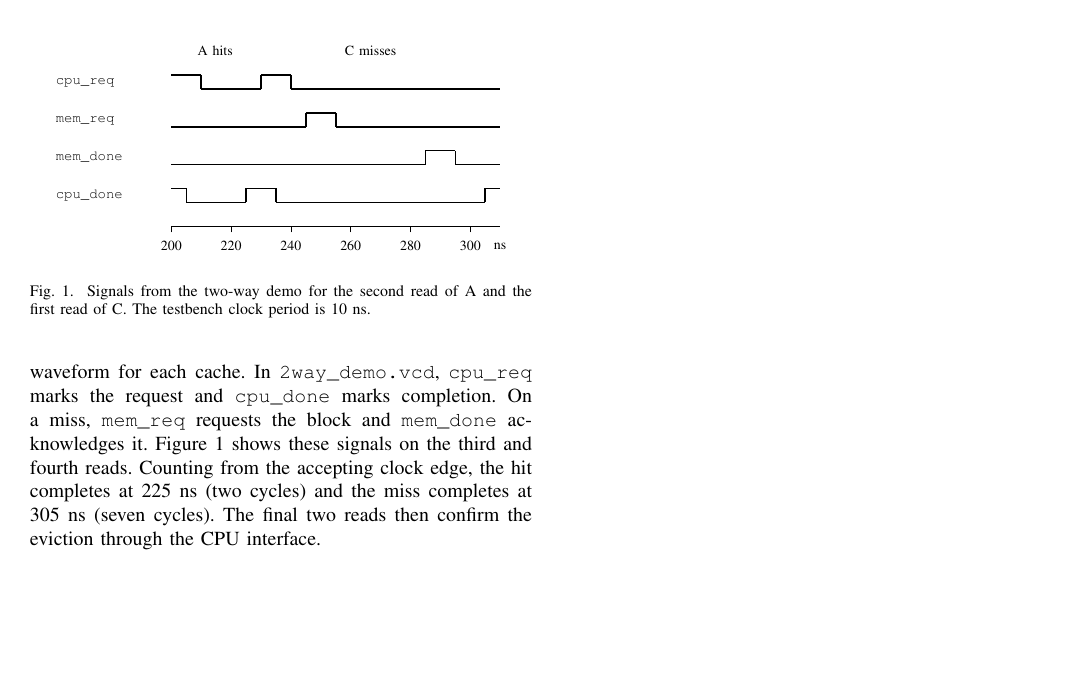
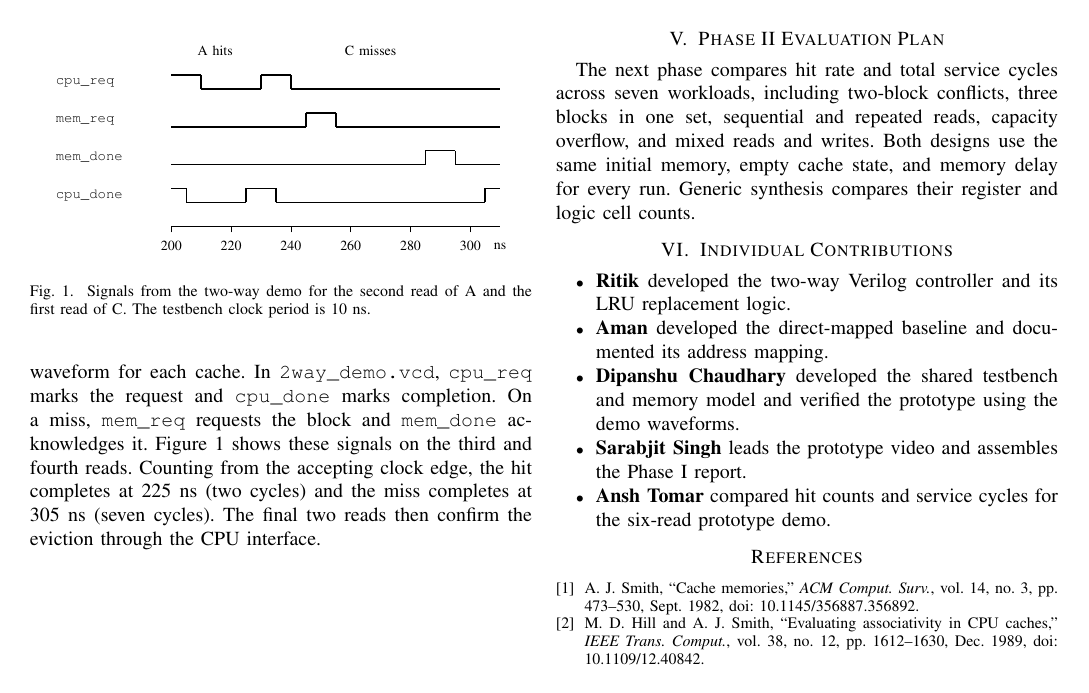
Before and after one commit to Ritik-rao8/2-Way-Set-Associative-Cache-with-LRU, a LaTeX paper (reports/phase-i.tex, which reads reports/references.tex): page 2 of 2. Compiled offline with pdfLaTeX.

Commit message:
added individual contributions and references section to report

```diff
--- a/reports/phase-i.tex
+++ b/reports/phase-i.tex
@@ -174,5 +174,28 @@ and the first read of C. The testbench clock period is 10 ns.}
 \label{fig:wave}
 \end{figure}
 
+\newpage
+\section{Phase II Evaluation Plan}
+The next phase compares hit rate and total service cycles across seven
+workloads, including two-block conflicts, three blocks in one set,
+sequential and repeated reads, capacity overflow, and mixed reads and
+writes. Both designs use the same initial memory, empty cache state,
+and memory delay for every run. Generic synthesis compares their
+register and logic cell counts.
 
+\section{Individual Contributions}
+\begin{itemize}
+\item \textbf{Ritik} developed the two-way Verilog controller and its LRU
+replacement logic.
+\item \textbf{Aman} developed the direct-mapped baseline and documented
+its address mapping.
+\item \textbf{Dipanshu Chaudhary} developed the shared testbench and memory model
+and verified the prototype using the demo waveforms.
+\item \textbf{Sarabjit Singh} leads the prototype video and assembles the
+Phase I report.
+\item \textbf{Ansh Tomar} compared hit counts and service cycles
+for the six-read prototype demo.
+\end{itemize}
+
+\input{references}
 \end{document}
--- /dev/null
+++ b/reports/references.tex
@@ -0,0 +1,9 @@
+\begin{thebibliography}{2}
+\bibitem{smith}
+A. J. Smith, \textquotedblleft{}Cache memories,'' \emph{ACM Comput. Surv.},
+vol. 14, no. 3, pp. 473--530, Sept. 1982, doi: 10.1145/356887.356892.
+\bibitem{hill}
+M. D. Hill and A. J. Smith, \textquotedblleft{}Evaluating associativity in CPU caches,''
+\emph{IEEE Trans. Comput.}, vol. 38, no. 12, pp. 1612--1630, Dec. 1989,
+doi: 10.1109/12.40842.
+\end{thebibliography}
```
Also changed, not shown: README.md.
